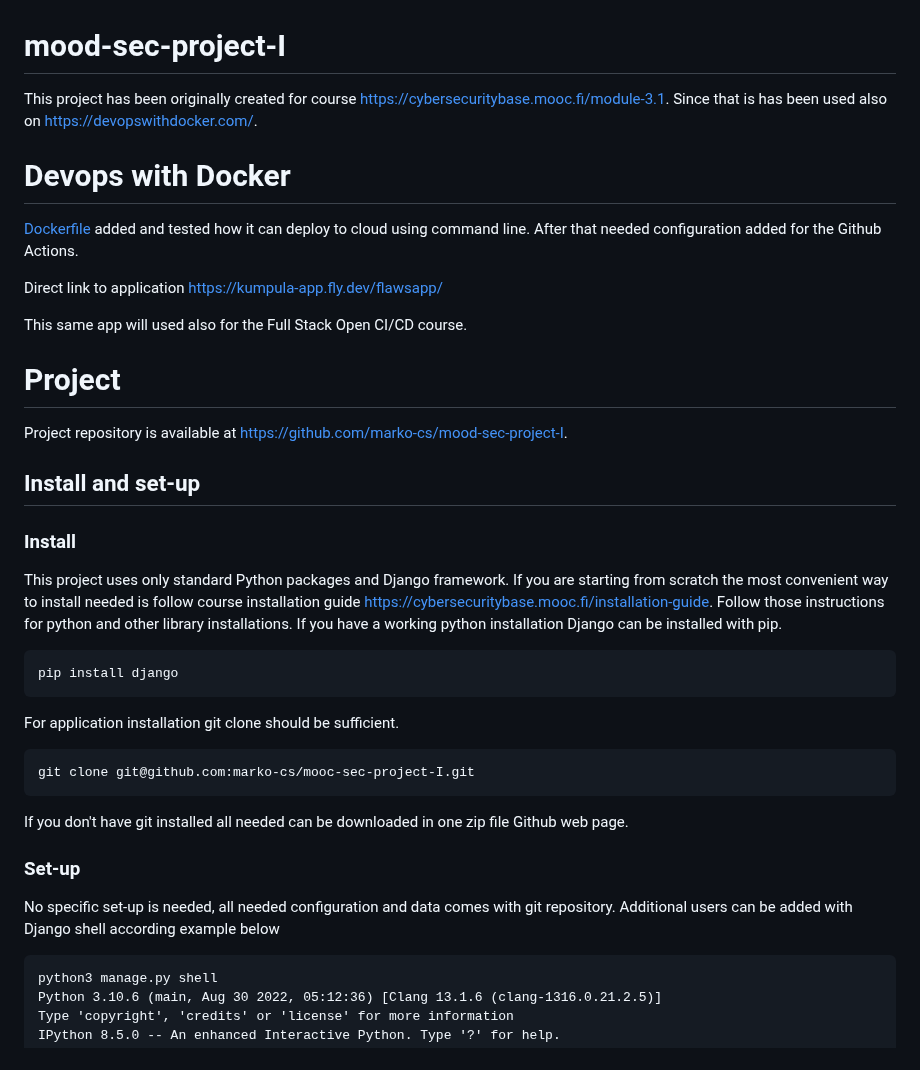
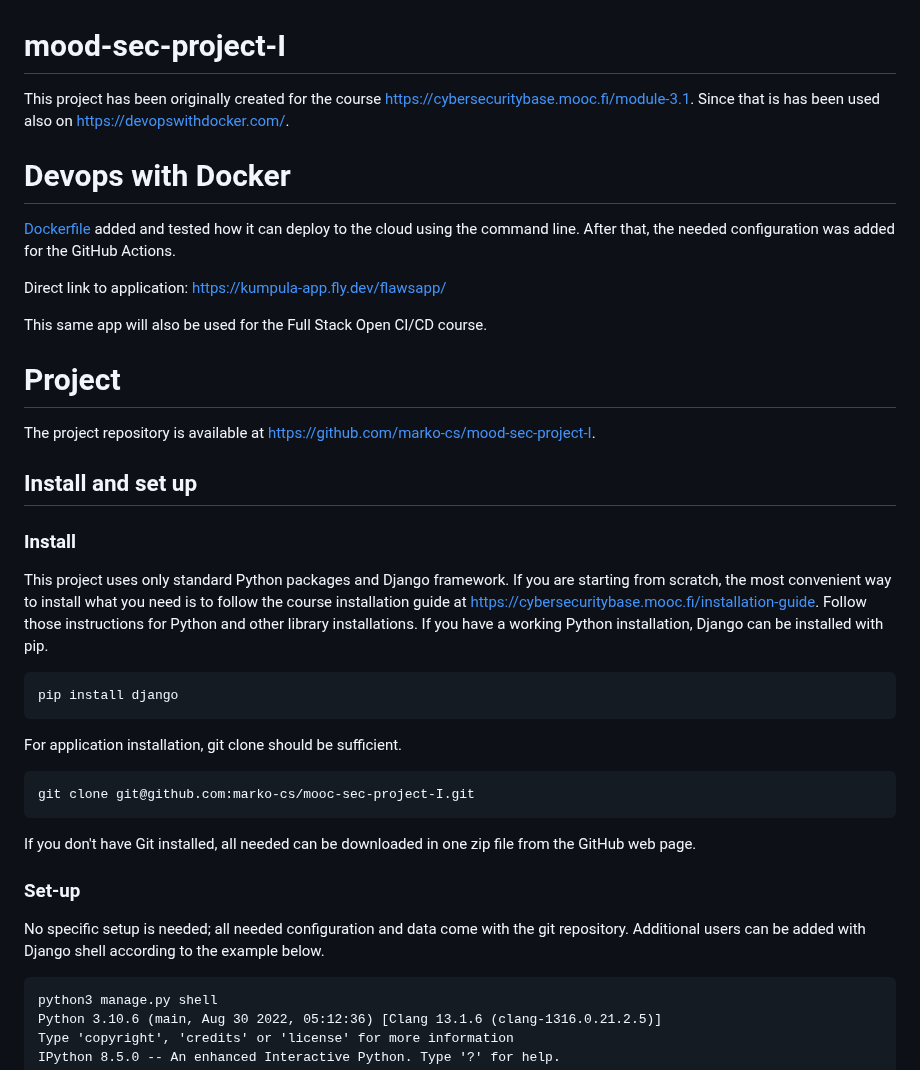
Before and after one commit to marko-cs/mooc-sec-project-I, a Markdown page: README.md, the part around one of its changes. GitHub-like rendering.

````diff
--- a/README.md
+++ b/README.md
@@ -1,41 +1,41 @@
 # mood-sec-project-I
 
-This project has been originally created for course https://cybersecuritybase.mooc.fi/module-3.1. Since that is has been used also on https://devopswithdocker.com/.
+This project has been originally created for the course https://cybersecuritybase.mooc.fi/module-3.1. Since that is has been used also on https://devopswithdocker.com/.
 
 # Devops with Docker
 
-[Dockerfile](./Dockerfile) added and tested how it can deploy to cloud using command line. After that needed configuration added for the Github Actions.
+[Dockerfile](./Dockerfile) added and tested how it can deploy to the cloud using the command line. After that, the needed configuration was added for the GitHub Actions.
 
-Direct link to application https://kumpula-app.fly.dev/flawsapp/
+Direct link to application: https://kumpula-app.fly.dev/flawsapp/
 
-This same app will used also for the Full Stack Open CI/CD course.
+This same app will also be used for the Full Stack Open CI/CD course.
 
 # Project
 
-Project repository is available at https://github.com/marko-cs/mood-sec-project-I.
+The project repository is available at https://github.com/marko-cs/mood-sec-project-I.
 
-## Install and set-up
+## Install and set up
 
 ### Install
 
-This project uses only standard Python packages and Django framework. If you are starting from scratch the most convenient way to install needed is follow course installation guide https://cybersecuritybase.mooc.fi/installation-guide. Follow those instructions for python and other library installations.
-If you have a working python installation Django can be installed with pip.
+This project uses only standard Python packages and Django framework. If you are starting from scratch, the most convenient way to install what you need is to follow the course installation guide at https://cybersecuritybase.mooc.fi/installation-guide. Follow those instructions for Python and other library installations.
+If you have a working Python installation, Django can be installed with pip.
 
 ```
 pip install django
 ```
 
-For application installation git clone should be sufficient.
+For application installation, git clone should be sufficient.
 ```
 git clone git@github.com:marko-cs/mooc-sec-project-I.git
 ```
 
-If you don't have git installed all needed can be downloaded in one zip file Github web page.
+If you don't have Git installed, all needed can be downloaded in one zip file from the GitHub web page.
 
 ### Set-up
 
-No specific set-up is needed, all needed configuration and data comes with git repository.
-Additional users can be added with Django shell according example below
+No specific setup is needed; all needed configuration and data come with the git repository.
+Additional users can be added with Django shell according to the example below.
 
 ```
 python3 manage.py shell
````
Also changed, not shown: other parts of README.md (+27 -27 lines).
